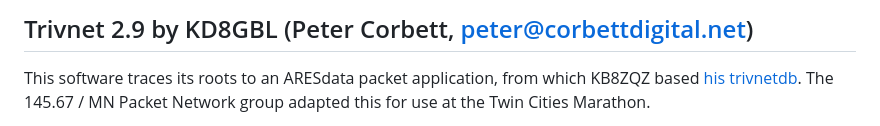
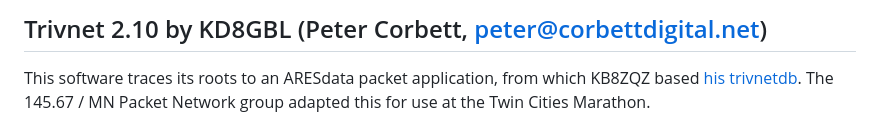
Before and after one commit to techieb0y/trivnet, a Markdown page: README.md, the part around the change. Drawn GitHub-style.

Commit message:
actually inculde the new README with bumped version number

```diff
--- a/README.md
+++ b/README.md
@@ -1,4 +1,4 @@
-## Trivnet 2.9 by KD8GBL (Peter Corbett, peter@corbettdigital.net)
+## Trivnet 2.10 by KD8GBL (Peter Corbett, peter@corbettdigital.net)
 
 This software traces its roots to an ARESdata packet application, from which KB8ZQZ based [his trivnetdb](https://www.kb8zqz.org/trivnetdb/).
 The 145.67 / MN Packet Network group adapted this for use at the Twin Cities Marathon.
```
